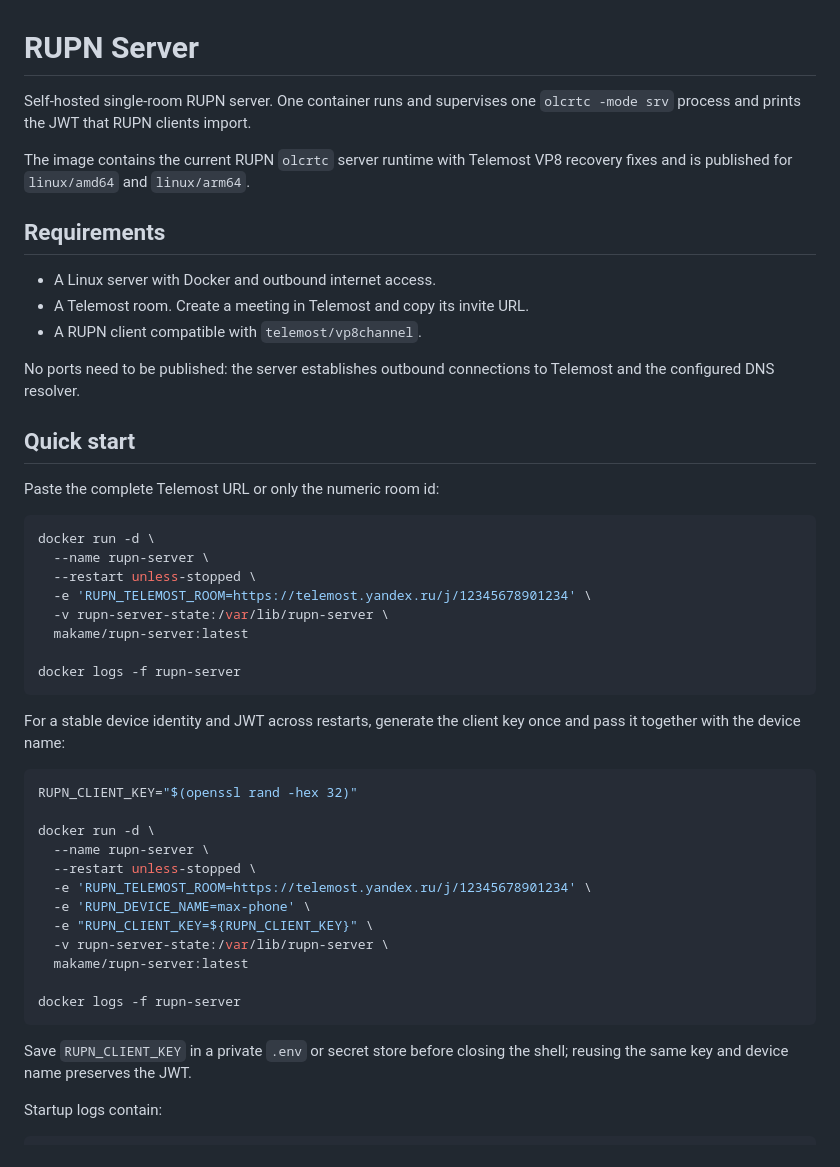
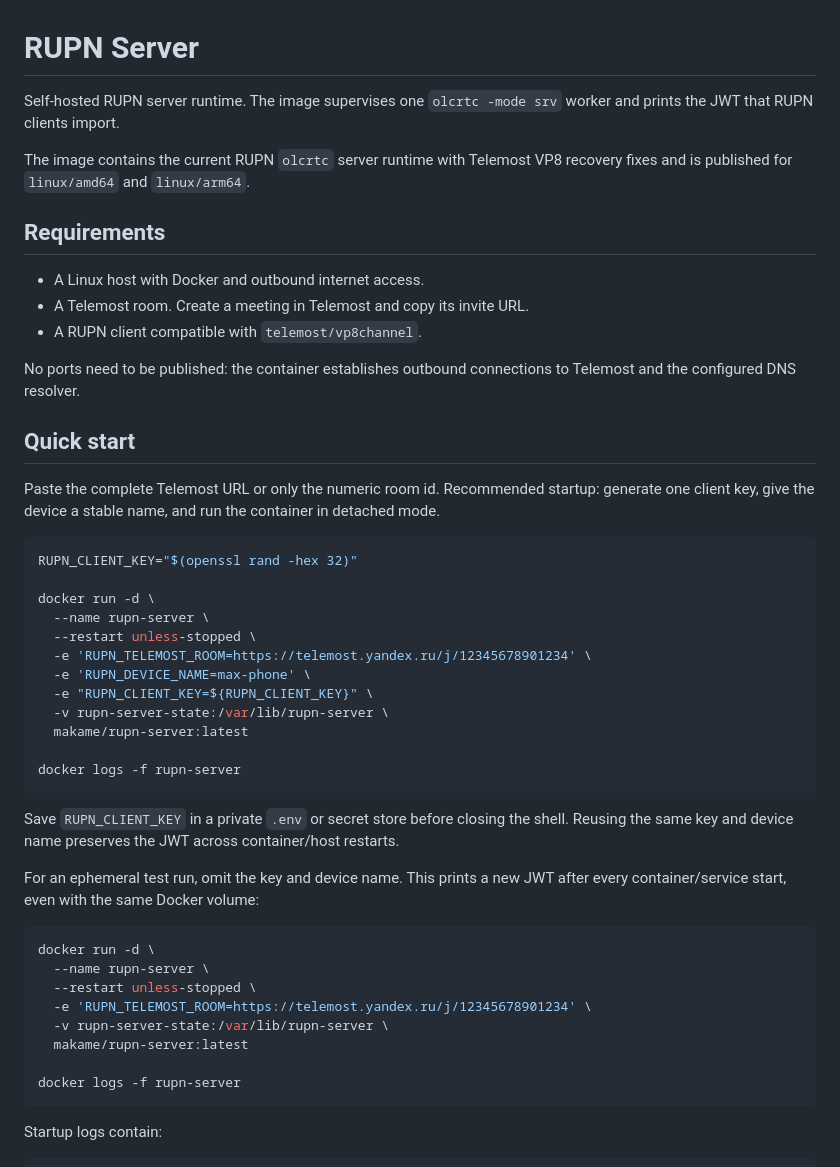
Before and after one commit to makamekm/ruvpn-server, a Markdown page: README.md, the part around the change. Drawn GitHub-style.

Commit message:
docs: make Quick start use stable device identity

````diff
--- a/README.md
+++ b/README.md
@@ -1,33 +1,20 @@
 # RUPN Server
 
-Self-hosted single-room RUPN server. One container runs and supervises one `olcrtc -mode srv` process and prints the JWT that RUPN clients import.
+Self-hosted RUPN server runtime. The image supervises one `olcrtc -mode srv` worker and prints the JWT that RUPN clients import.
 
 The image contains the current RUPN `olcrtc` server runtime with Telemost VP8 recovery fixes and is published for `linux/amd64` and `linux/arm64`.
 
 ## Requirements
 
-- A Linux server with Docker and outbound internet access.
+- A Linux host with Docker and outbound internet access.
 - A Telemost room. Create a meeting in Telemost and copy its invite URL.
 - A RUPN client compatible with `telemost/vp8channel`.
 
-No ports need to be published: the server establishes outbound connections to Telemost and the configured DNS resolver.
+No ports need to be published: the container establishes outbound connections to Telemost and the configured DNS resolver.
 
 ## Quick start
 
-Paste the complete Telemost URL or only the numeric room id:
-
-```bash
-docker run -d \
-  --name rupn-server \
-  --restart unless-stopped \
-  -e 'RUPN_TELEMOST_ROOM=https://telemost.yandex.ru/j/12345678901234' \
-  -v rupn-server-state:/var/lib/rupn-server \
-  makame/rupn-server:latest
-
-docker logs -f rupn-server
-```
-
-For a stable device identity and JWT across restarts, generate the client key once and pass it together with the device name:
+Paste the complete Telemost URL or only the numeric room id. Recommended startup: generate one client key, give the device a stable name, and run the container in detached mode.
 
 ```bash
 RUPN_CLIENT_KEY="$(openssl rand -hex 32)"
@@ -44,7 +31,20 @@ docker run -d \
 docker logs -f rupn-server
 ```
 
-Save `RUPN_CLIENT_KEY` in a private `.env` or secret store before closing the shell; reusing the same key and device name preserves the JWT.
+Save `RUPN_CLIENT_KEY` in a private `.env` or secret store before closing the shell. Reusing the same key and device name preserves the JWT across container/host restarts.
+
+For an ephemeral test run, omit the key and device name. This prints a new JWT after every container/service start, even with the same Docker volume:
+
+```bash
+docker run -d \
+  --name rupn-server \
+  --restart unless-stopped \
+  -e 'RUPN_TELEMOST_ROOM=https://telemost.yandex.ru/j/12345678901234' \
+  -v rupn-server-state:/var/lib/rupn-server \
+  makame/rupn-server:latest
+
+docker logs -f rupn-server
+```
 
 Startup logs contain:
 
````
